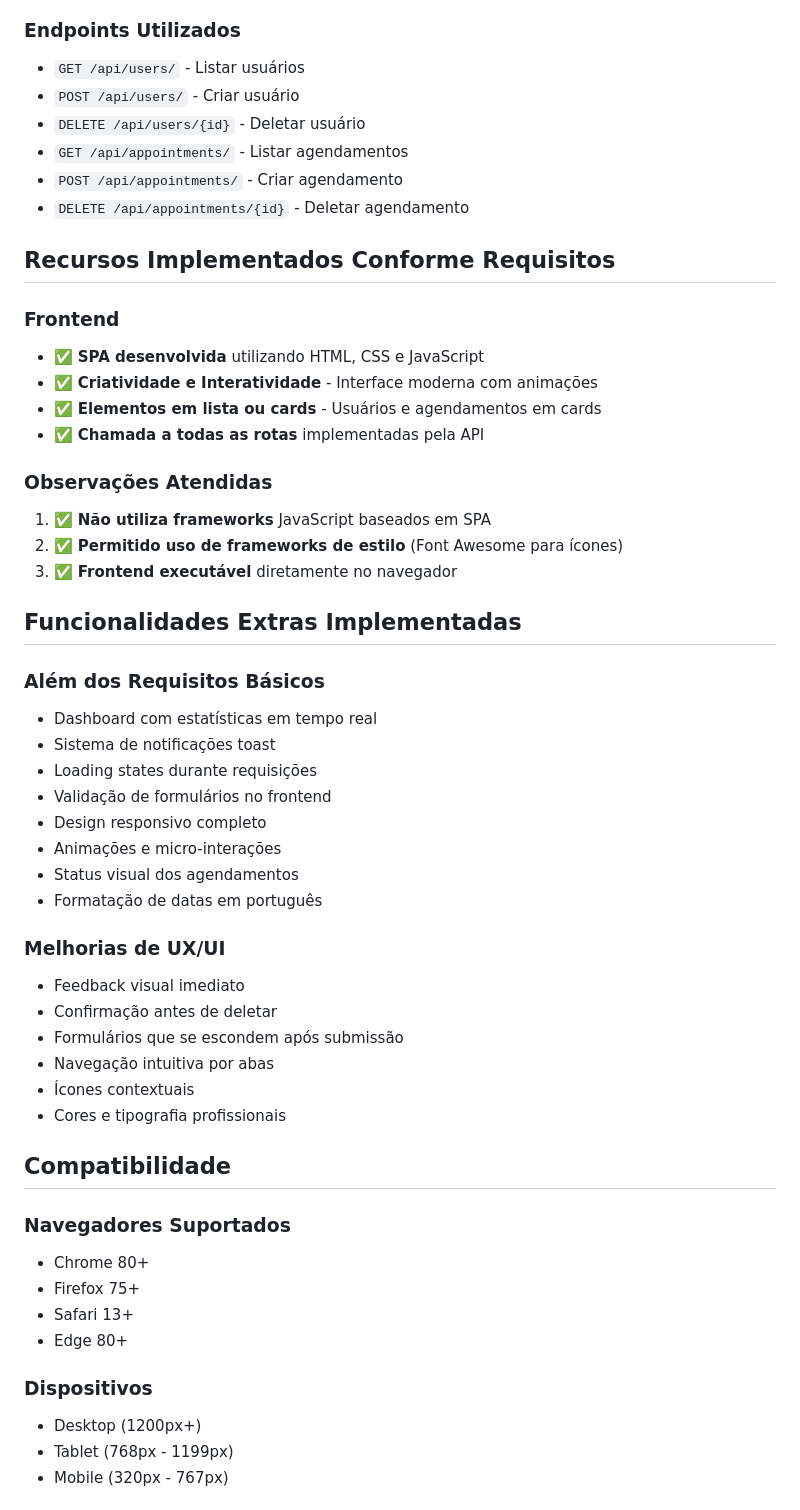
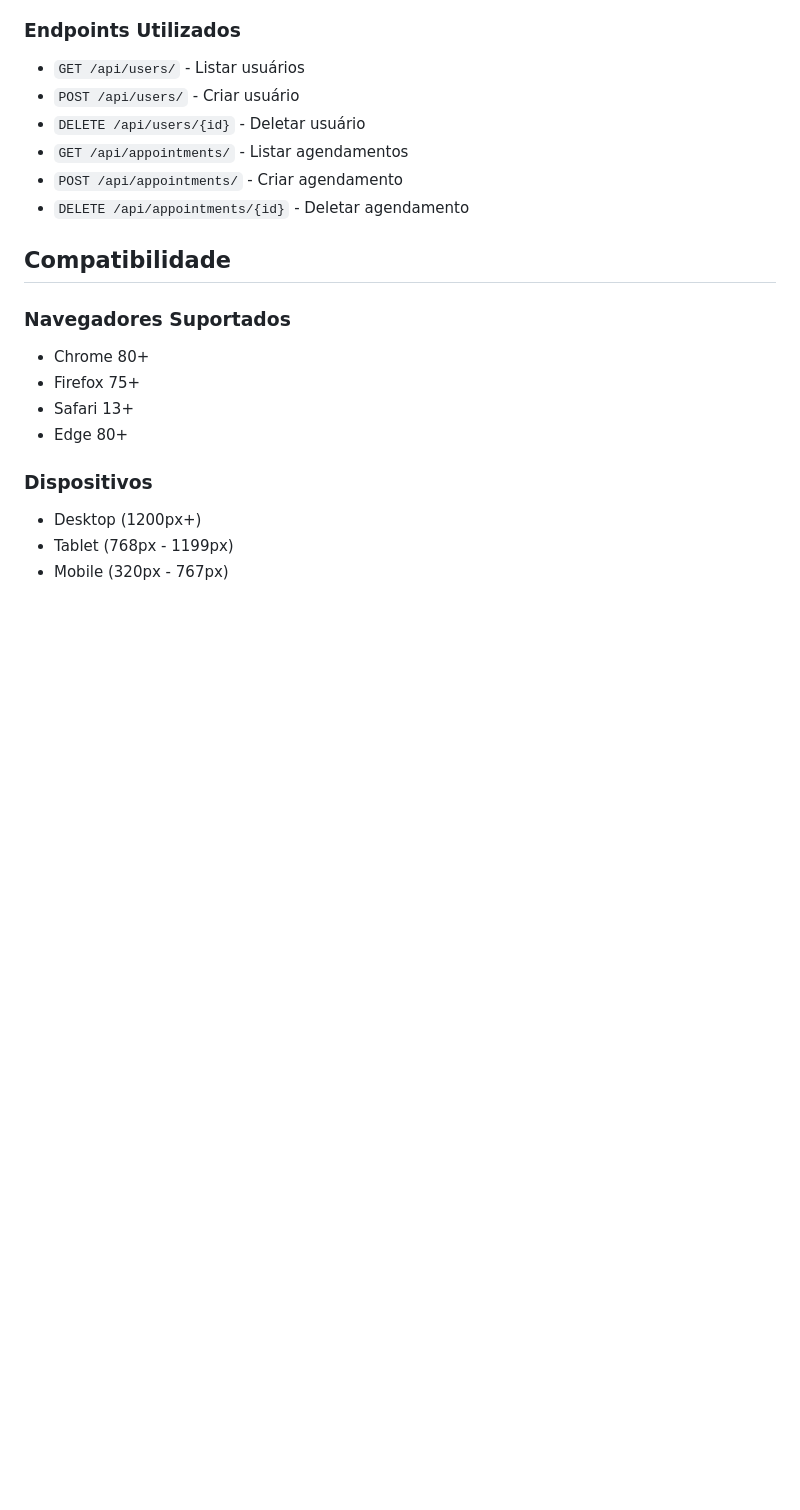
Before and after one commit to OtavioAndradeCR/MVP_Otavio_Frontend, a Markdown page: README.md, the part around the change. Drawn GitHub-style; blank space fills up the shorter version.

Commit message:
Edição arquivo README

```diff
--- a/README.md
+++ b/README.md
@@ -175,39 +175,6 @@ async function apiRequest(endpoint, options = {}) {
 - `POST /api/appointments/` - Criar agendamento
 - `DELETE /api/appointments/{id}` - Deletar agendamento
 
-## Recursos Implementados Conforme Requisitos
-
-### Frontend
-- ✅ **SPA desenvolvida** utilizando HTML, CSS e JavaScript
-- ✅ **Criatividade e Interatividade** - Interface moderna com animações
-- ✅ **Elementos em lista ou cards** - Usuários e agendamentos em cards
-- ✅ **Chamada a todas as rotas** implementadas pela API
-
-### Observações Atendidas
-1. ✅ **Não utiliza frameworks** JavaScript baseados em SPA
-2. ✅ **Permitido uso de frameworks de estilo** (Font Awesome para ícones)
-3. ✅ **Frontend executável** diretamente no navegador
-
-## Funcionalidades Extras Implementadas
-
-### Além dos Requisitos Básicos
-- Dashboard com estatísticas em tempo real
-- Sistema de notificações toast
-- Loading states durante requisições
-- Validação de formulários no frontend
-- Design responsivo completo
-- Animações e micro-interações
-- Status visual dos agendamentos
-- Formatação de datas em português
-
-### Melhorias de UX/UI
-- Feedback visual imediato
-- Confirmação antes de deletar
-- Formulários que se escondem após submissão
-- Navegação intuitiva por abas
-- Ícones contextuais
-- Cores e tipografia profissionais
-
 ## Compatibilidade
 
 ### Navegadores Suportados
```
